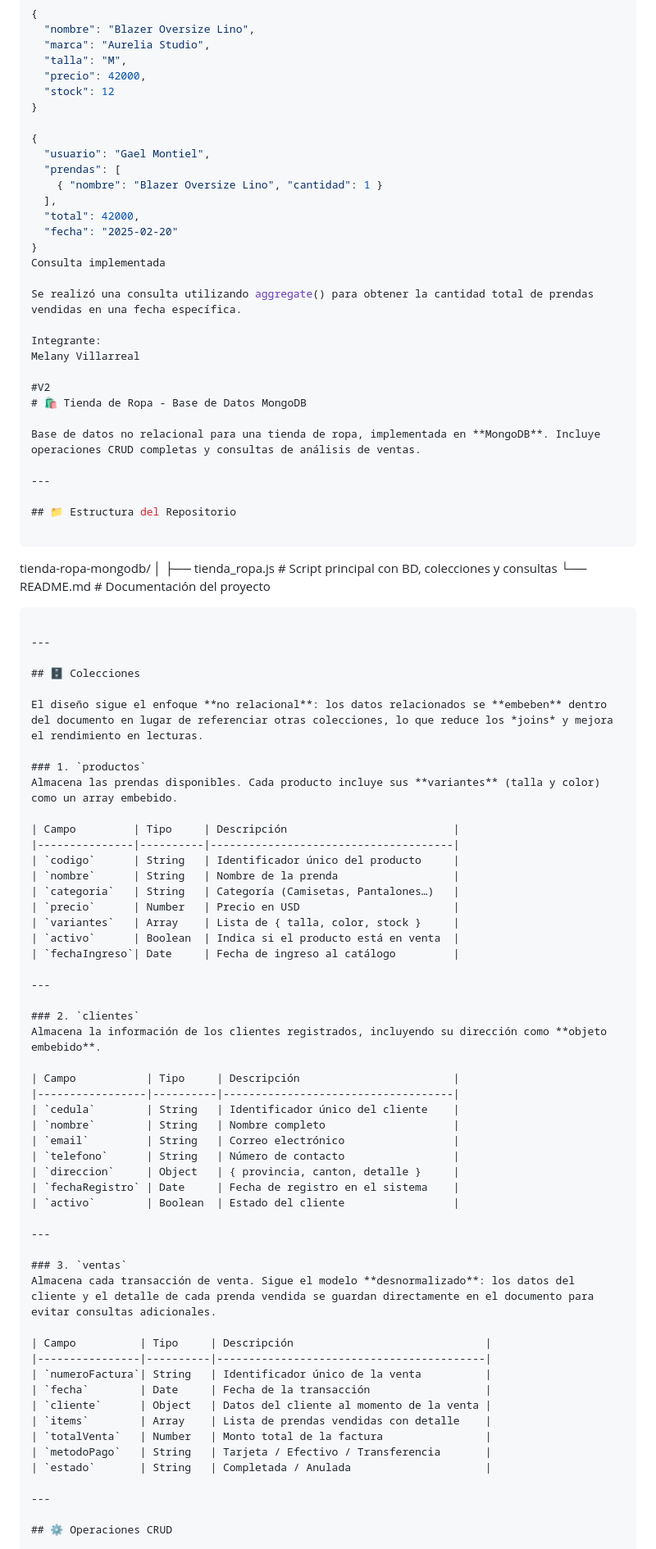
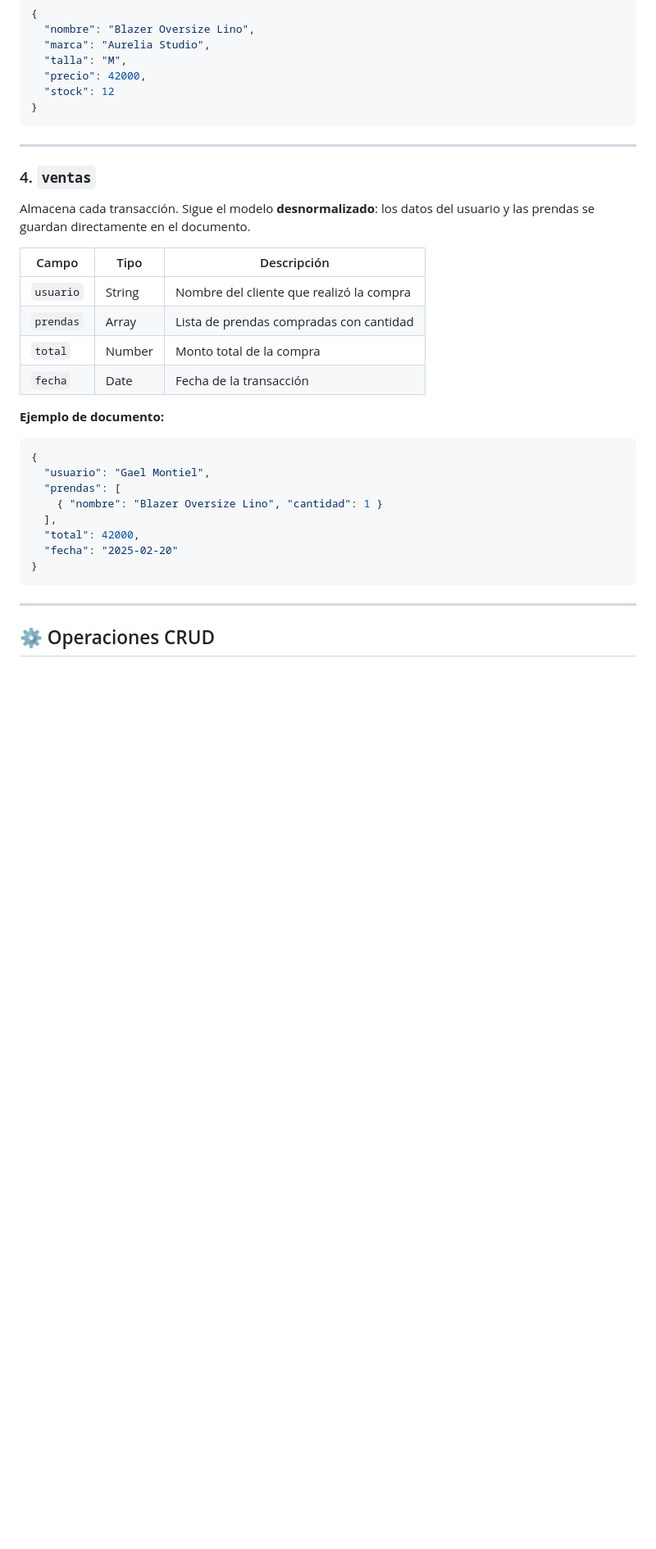
Before and after one commit to MelVM28/tienda_ropa, a Markdown page: README.md, the part around one of its changes. Shown at 82% size. GitHub-like rendering; blank space fills up the shorter version.

````diff
--- a/README.md
+++ b/README.md
@@ -61,7 +84,22 @@ tienda-ropa-mongodb/
   "precio": 42000,
   "stock": 12
 }
+```
 
+---
+
+### 4. `ventas`
+Almacena cada transacción. Sigue el modelo **desnormalizado**: los datos del usuario y las prendas se guardan directamente en el documento.
+
+| Campo    | Tipo   | Descripción                              |
+|----------|--------|------------------------------------------|
+| `usuario`| String | Nombre del cliente que realizó la compra |
+| `prendas`| Array  | Lista de prendas compradas con cantidad  |
+| `total`  | Number | Monto total de la compra                 |
+| `fecha`  | Date   | Fecha de la transacción                  |
+
+**Ejemplo de documento:**
+```json
 {
   "usuario": "Gael Montiel",
   "prendas": [
@@ -70,77 +108,7 @@ tienda-ropa-mongodb/
   "total": 42000,
   "fecha": "2025-02-20"
 }
-Consulta implementada
-
-Se realizó una consulta utilizando aggregate() para obtener la cantidad total de prendas vendidas en una fecha específica.
-
-Integrante:
-Melany Villarreal
-
-#V2
-# 🛍️ Tienda de Ropa - Base de Datos MongoDB
-
-Base de datos no relacional para una tienda de ropa, implementada en **MongoDB**. Incluye operaciones CRUD completas y consultas de análisis de ventas.
-
----
-
-## 📁 Estructura del Repositorio
-
 ```
-tienda-ropa-mongodb/
-│
-├── tienda_ropa.js   # Script principal con BD, colecciones y consultas
-└── README.md        # Documentación del proyecto
-```
-
----
-
-## 🗄️ Colecciones
-
-El diseño sigue el enfoque **no relacional**: los datos relacionados se **embeben** dentro del documento en lugar de referenciar otras colecciones, lo que reduce los *joins* y mejora el rendimiento en lecturas.
-
-### 1. `productos`
-Almacena las prendas disponibles. Cada producto incluye sus **variantes** (talla y color) como un array embebido.
-
-| Campo         | Tipo     | Descripción                          |
-|---------------|----------|--------------------------------------|
-| `codigo`      | String   | Identificador único del producto     |
-| `nombre`      | String   | Nombre de la prenda                  |
-| `categoria`   | String   | Categoría (Camisetas, Pantalones…)   |
-| `precio`      | Number   | Precio en USD                        |
-| `variantes`   | Array    | Lista de { talla, color, stock }     |
-| `activo`      | Boolean  | Indica si el producto está en venta  |
-| `fechaIngreso`| Date     | Fecha de ingreso al catálogo         |
-
----
-
-### 2. `clientes`
-Almacena la información de los clientes registrados, incluyendo su dirección como **objeto embebido**.
-
-| Campo           | Tipo     | Descripción                        |
-|-----------------|----------|------------------------------------|
-| `cedula`        | String   | Identificador único del cliente    |
-| `nombre`        | String   | Nombre completo                    |
-| `email`         | String   | Correo electrónico                 |
-| `telefono`      | String   | Número de contacto                 |
-| `direccion`     | Object   | { provincia, canton, detalle }     |
-| `fechaRegistro` | Date     | Fecha de registro en el sistema    |
-| `activo`        | Boolean  | Estado del cliente                 |
-
----
-
-### 3. `ventas`
-Almacena cada transacción de venta. Sigue el modelo **desnormalizado**: los datos del cliente y el detalle de cada prenda vendida se guardan directamente en el documento para evitar consultas adicionales.
-
-| Campo          | Tipo     | Descripción                              |
-|----------------|----------|------------------------------------------|
-| `numeroFactura`| String   | Identificador único de la venta          |
-| `fecha`        | Date     | Fecha de la transacción                  |
-| `cliente`      | Object   | Datos del cliente al momento de la venta |
-| `items`        | Array    | Lista de prendas vendidas con detalle    |
-| `totalVenta`   | Number   | Monto total de la factura                |
-| `metodoPago`   | String   | Tarjeta / Efectivo / Transferencia       |
-| `estado`       | String   | Completada / Anulada                     |
 
 ---
 
````
Also changed, not shown: other parts of README.md (+66 -52 lines).
